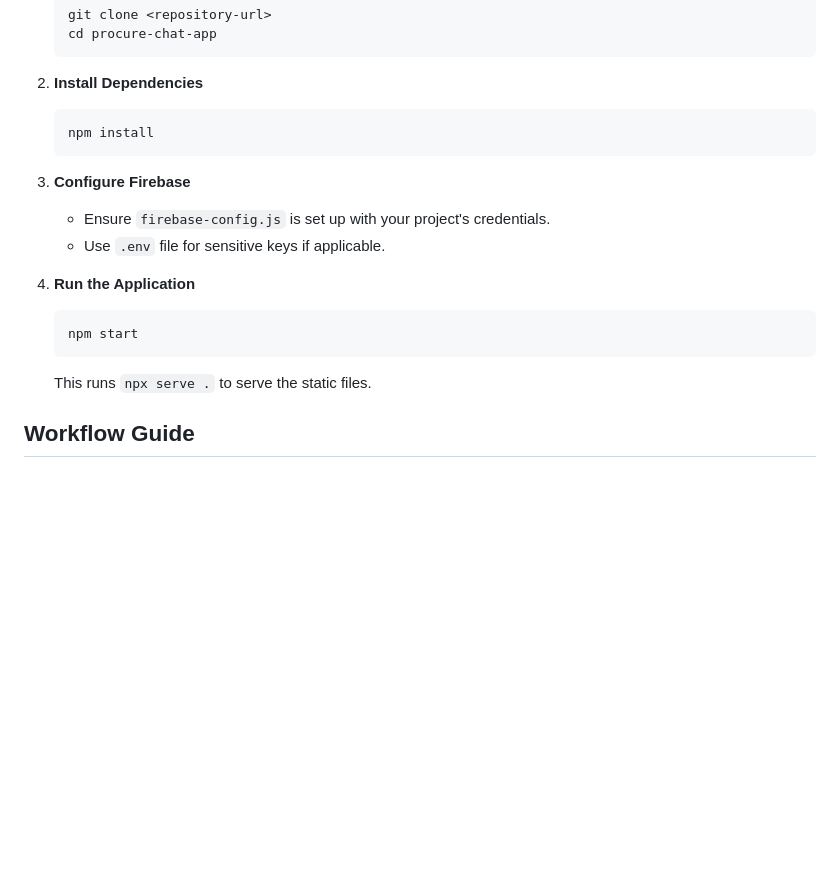
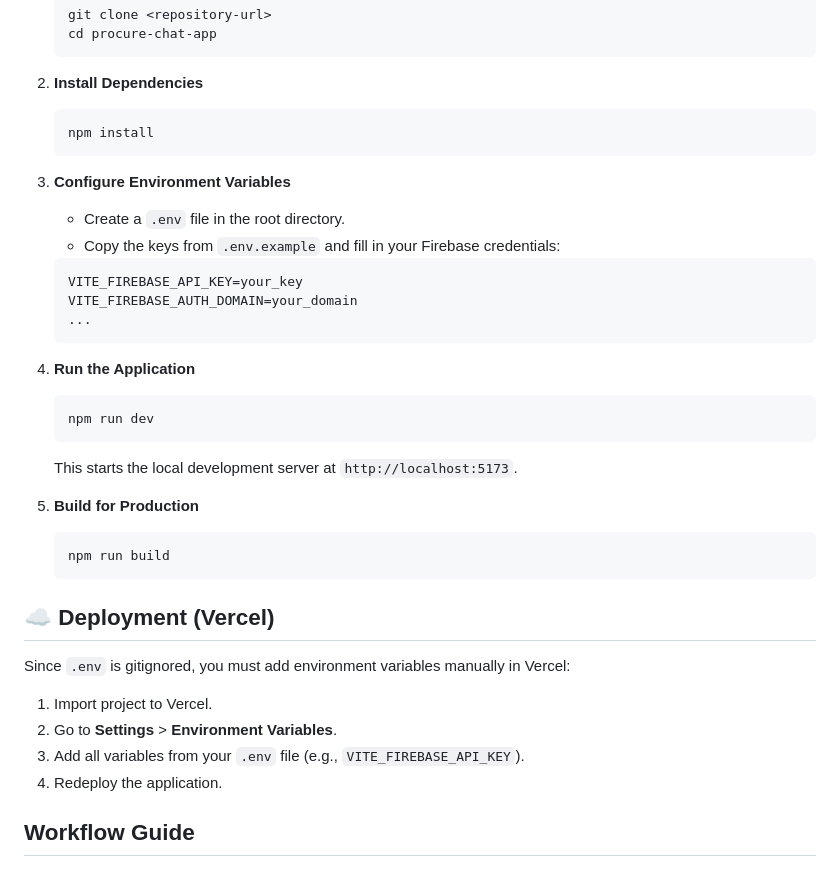
Before and after one commit to star-warrior/chat-app-final, a Markdown page: README.md, the part around the change. GitHub-like rendering; blank space fills up the shorter version.

Commit message:
New Readme

````diff
--- a/README.md
+++ b/README.md
@@ -42,15 +42,34 @@ A collaborative real-time chat and management system designed for the Western Ra
    npm install
    ```
 
-3. **Configure Firebase**
-   - Ensure `firebase-config.js` is set up with your project's credentials.
-   - Use `.env` file for sensitive keys if applicable.
+3. **Configure Environment Variables**
+   - Create a `.env` file in the root directory.
+   - Copy the keys from `.env.example` and fill in your Firebase credentials:
+   ```env
+   VITE_FIREBASE_API_KEY=your_key
+   VITE_FIREBASE_AUTH_DOMAIN=your_domain
+   ...
+   ```
 
 4. **Run the Application**
    ```bash
-   npm start
+   npm run dev
    ```
-   This runs `npx serve .` to serve the static files.
+   This starts the local development server at `http://localhost:5173`.
+
+5. **Build for Production**
+   ```bash
+   npm run build
+   ```
+
+## ☁️ Deployment (Vercel)
+
+Since `.env` is gitignored, you must add environment variables manually in Vercel:
+
+1. Import project to Vercel.
+2. Go to **Settings** > **Environment Variables**.
+3. Add all variables from your `.env` file (e.g., `VITE_FIREBASE_API_KEY`).
+4. Redeploy the application.
 
 ## Workflow Guide
 
````
